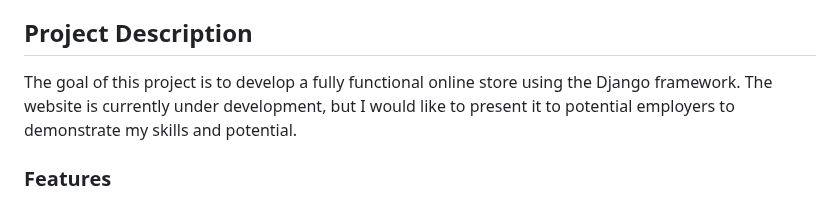
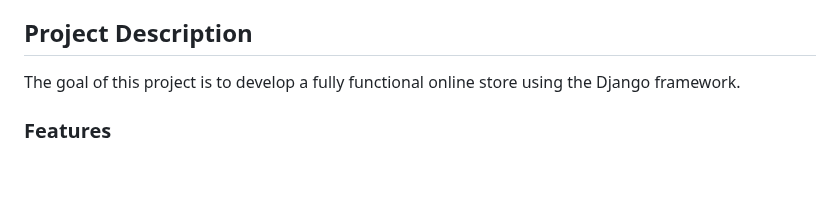
Before and after one commit to IlyaRudy/SomeStore, a Markdown page: README.md, the part around the change. GitHub-like rendering; blank space fills up the shorter version.

```diff
--- a/README.md
+++ b/README.md
@@ -4,8 +4,7 @@ Welcome! This is my repository dedicated to the development of an online store.
 
 ## Project Description
 
-The goal of this project is to develop a fully functional online store using the Django framework. The website is currently under development, but I would like to present it to potential employers to demonstrate my skills and potential.
-
+The goal of this project is to develop a fully functional online store using the Django framework.
 ### Features
 
 - Basic templates have been developed for the homepage, categories, subcategories, and product pages.
```
